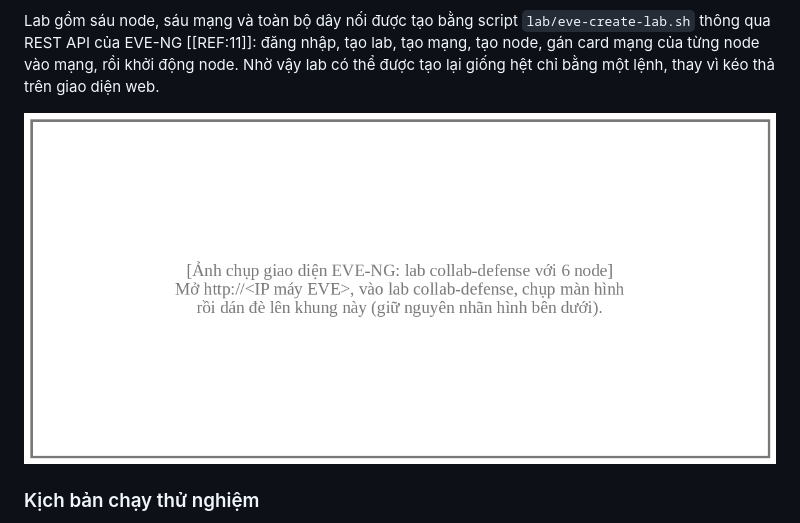
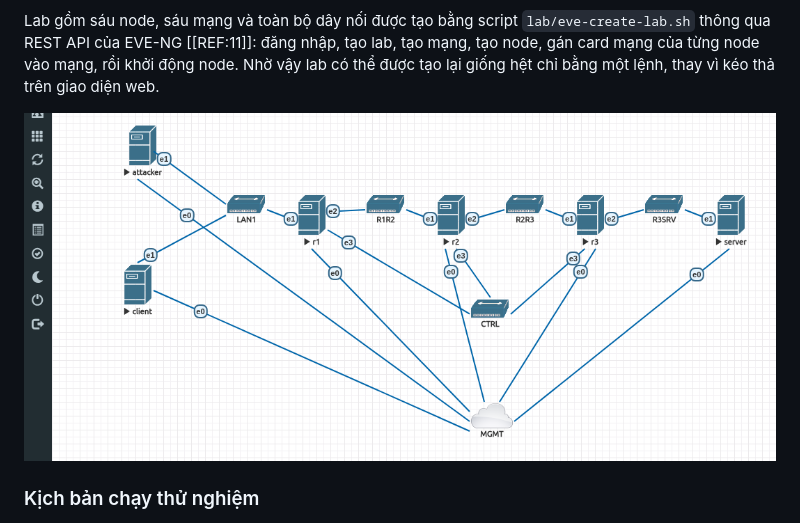
Before and after one commit to hdnguyen02/onejack, a Markdown page: report/content/05-chuong4.md, the part around the change. Drawn GitHub-style; pictures changed too: report/figures/eve_topology.png (added).

```diff
--- a/report/content/05-chuong4.md
+++ b/report/content/05-chuong4.md
@@ -142,7 +142,7 @@ Thay vì cài Alpine thủ công cho từng node, script `lab/eve-make-image.sh`
 
 Lab gồm sáu node, sáu mạng và toàn bộ dây nối được tạo bằng script `lab/eve-create-lab.sh` thông qua REST API của EVE-NG [[REF:11]]: đăng nhập, tạo lab, tạo mạng, tạo node, gán card mạng của từng node vào mạng, rồi khởi động node. Nhờ vậy lab có thể được tạo lại giống hệt chỉ bằng một lệnh, thay vì kéo thả trên giao diện web.
 
-![Giao diện EVE-NG với lab collab-defense](../figures/eve_placeholder.png)
+![Lab collab-defense trên giao diện web của EVE-NG](../figures/eve_topology.png)
 
 ### Kịch bản chạy thử nghiệm
 
```
Also changed, not shown: report/HUONG_DAN.md (+0 -1 lines), 1 other file.
